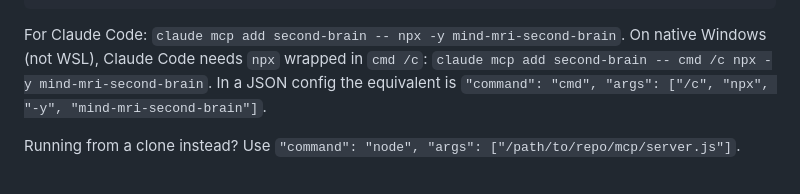
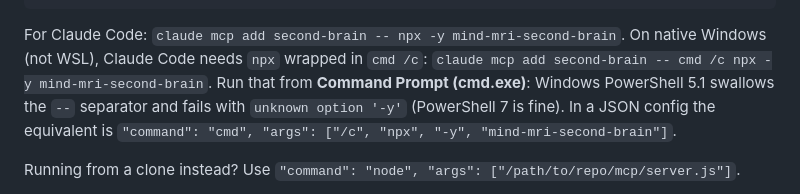
Before and after one commit to ara-5/mind-mri-agent-second-brain, a Markdown page: README.md, the part around the change. GitHub-like rendering.

Commit message:
README: run the Windows claude mcp add command from cmd.exe (PowerShell 5.1 swallows '--')
Verified: from cmd.exe the server registers and Claude Code reports it Connected.

Co-Authored-By: Claude Sonnet 5.5 <noreply@anthropic.com>

````diff
--- a/README.md
+++ b/README.md
@@ -215,7 +215,7 @@ npm run brain -- org-chart
 }
 ```
 
-For Claude Code: `claude mcp add second-brain -- npx -y mind-mri-second-brain`. On native Windows (not WSL), Claude Code needs `npx` wrapped in `cmd /c`: `claude mcp add second-brain -- cmd /c npx -y mind-mri-second-brain`. In a JSON config the equivalent is `"command": "cmd", "args": ["/c", "npx", "-y", "mind-mri-second-brain"]`.
+For Claude Code: `claude mcp add second-brain -- npx -y mind-mri-second-brain`. On native Windows (not WSL), Claude Code needs `npx` wrapped in `cmd /c`: `claude mcp add second-brain -- cmd /c npx -y mind-mri-second-brain`. Run that from **Command Prompt (cmd.exe)**: Windows PowerShell 5.1 swallows the `--` separator and fails with `unknown option '-y'` (PowerShell 7 is fine). In a JSON config the equivalent is `"command": "cmd", "args": ["/c", "npx", "-y", "mind-mri-second-brain"]`.
 
 Running from a clone instead? Use `"command": "node", "args": ["/path/to/repo/mcp/server.js"]`.
 
````
